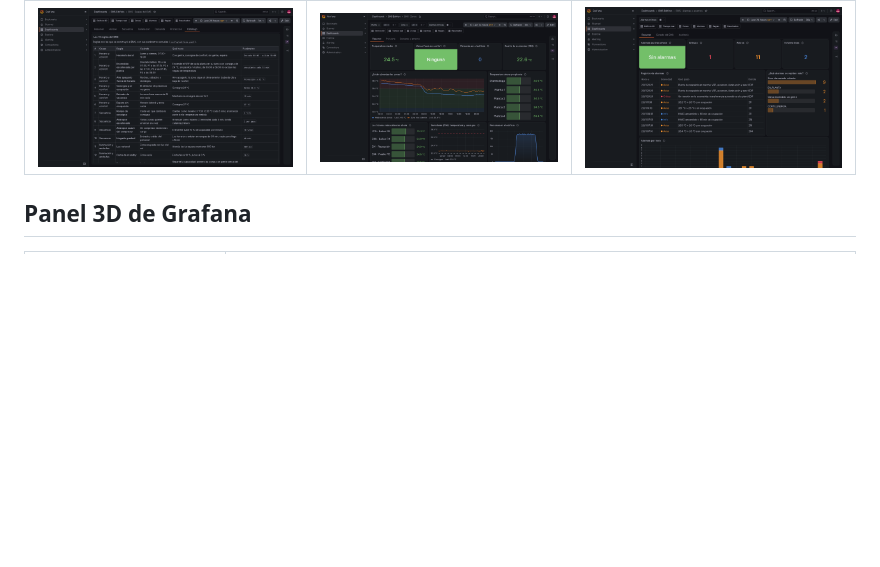
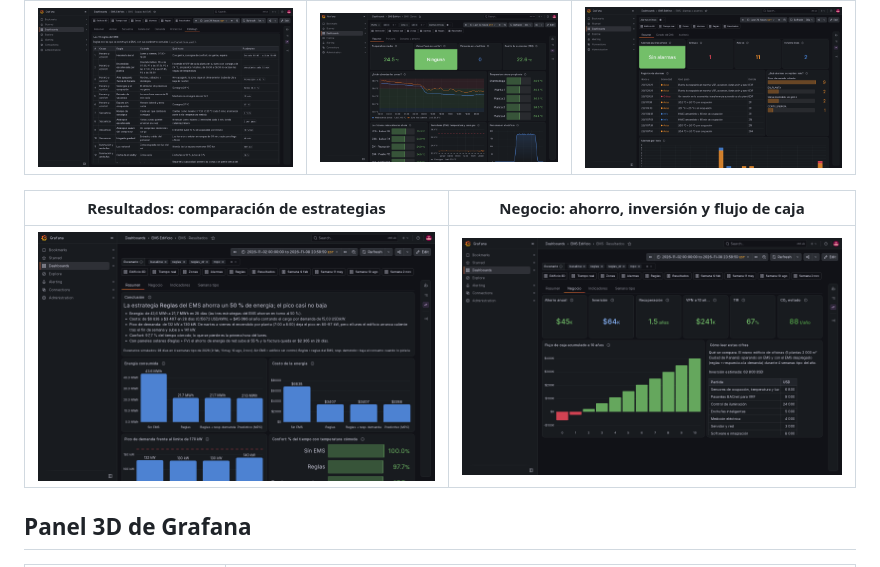
Before and after one commit to Doctype02/Plugin-EMS, a Markdown page: README.md, the part around the change. Rendered like a GitHub page; pictures changed too: docs/img/dash_negocio.png (added), docs/img/dash_resultados.png (added); blank space fills up the shorter version.

Commit message:
Capturas de Resultados y Negocio con las cifras actuales
Co-Authored-By: Claude Fable 5.2 <noreply@anthropic.com>
Claude-Session: https://claude.ai/code/session_01VqpeWEdLpYr4FvZKfTqgF8

```diff
--- a/README.md
+++ b/README.md
@@ -77,6 +77,10 @@ pestaña «Negocio»: ahorro anual, inversión, recuperación, VPN, TIR y flujo
 | Catálogo de las 19 reglas | Zonas | Alarmas y auditoría |
 |---|---|---|
 | ![Catálogo](docs/img/dash_reglas_catalogo.png) | ![Zonas](docs/img/dash_zonas.png) | ![Alarmas](docs/img/dash_alarmas.png) |
+
+| Resultados: comparación de estrategias | Negocio: ahorro, inversión y flujo de caja |
+|---|---|
+| ![Resultados](docs/img/dash_resultados.png) | ![Negocio](docs/img/dash_negocio.png) |
 
 ## Panel 3D de Grafana
 
```
